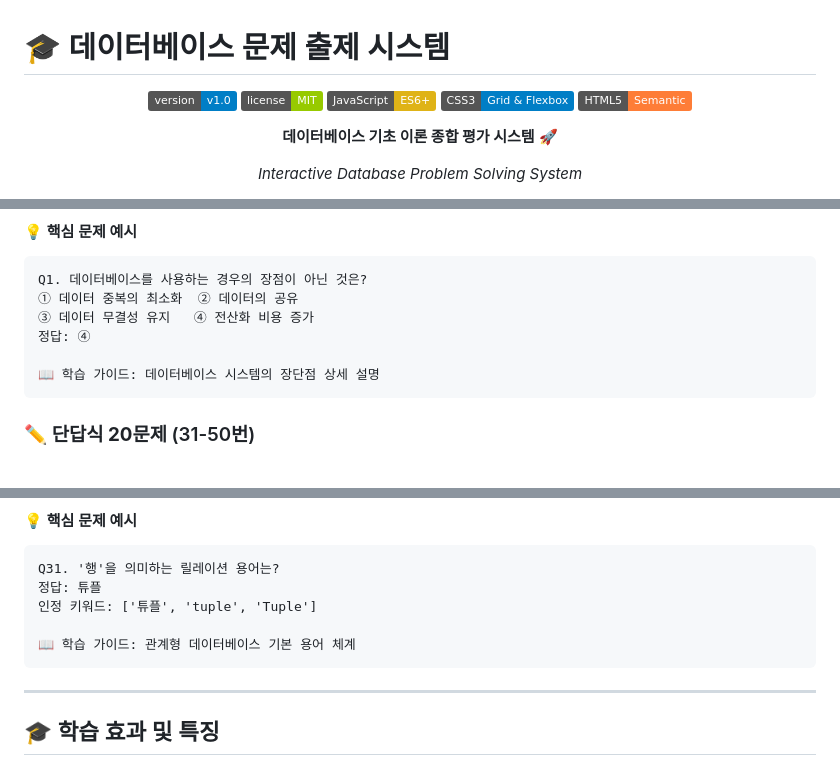
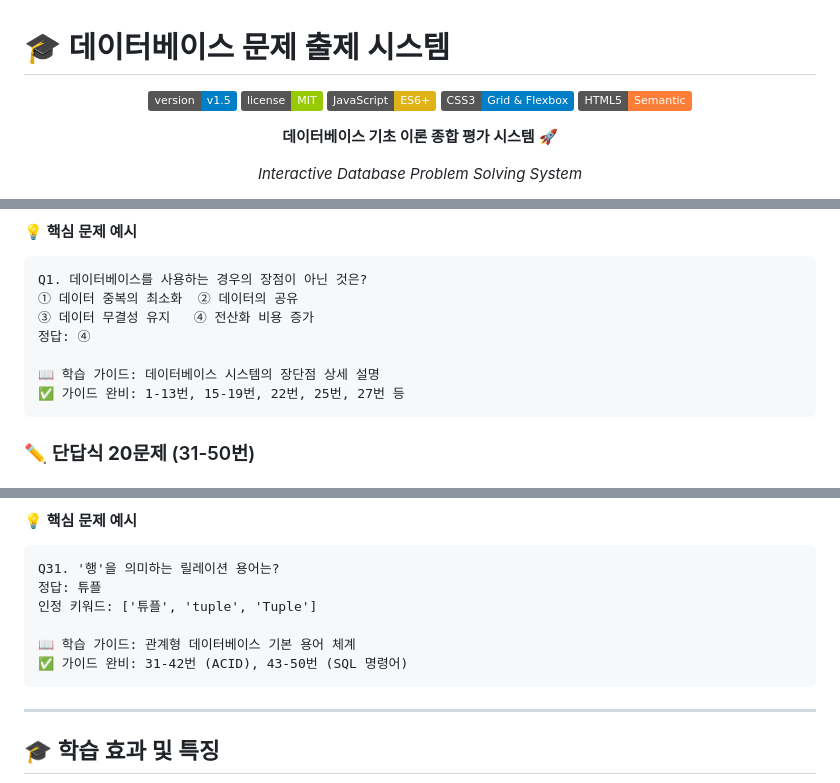
Before and after one commit to aebonlee/db_final, a Markdown page: README.md, 3 parts joined by grey strips. Drawn GitHub-style; badges without logos.

````diff
--- a/README.md
+++ b/README.md
@@ -2,7 +2,7 @@
 
 <div align="center">
 
-![Version](https://img.shields.io/badge/version-v1.0-blue.svg)
+![Version](https://img.shields.io/badge/version-v1.5-blue.svg)
 ![License](https://img.shields.io/badge/license-MIT-green.svg)
 ![JavaScript](https://img.shields.io/badge/JavaScript-ES6+-yellow.svg)
 ![CSS3](https://img.shields.io/badge/CSS3-Grid%20%26%20Flexbox-blue.svg)
@@ -220,6 +226,7 @@ Q1. 데이터베이스를 사용하는 경우의 장점이 아닌 것은?
 정답: ④
 
 📖 학습 가이드: 데이터베이스 시스템의 장단점 상세 설명
+✅ 가이드 완비: 1-13번, 15-19번, 22번, 25번, 27번 등
 ```
 
 ### ✏️ **단답식 20문제** (31-50번)
@@ -246,6 +253,7 @@ Q31. '행'을 의미하는 릴레이션 용어는?
 인정 키워드: ['튜플', 'tuple', 'Tuple']
 
 📖 학습 가이드: 관계형 데이터베이스 기본 용어 체계
+✅ 가이드 완비: 31-42번 (ACID), 43-50번 (SQL 명령어)
 ```
 
 ---
````
Also changed, not shown: other parts of README.md (+18 -8 lines), Dev_md/database_system_development_log.md (+92 -1 lines).
